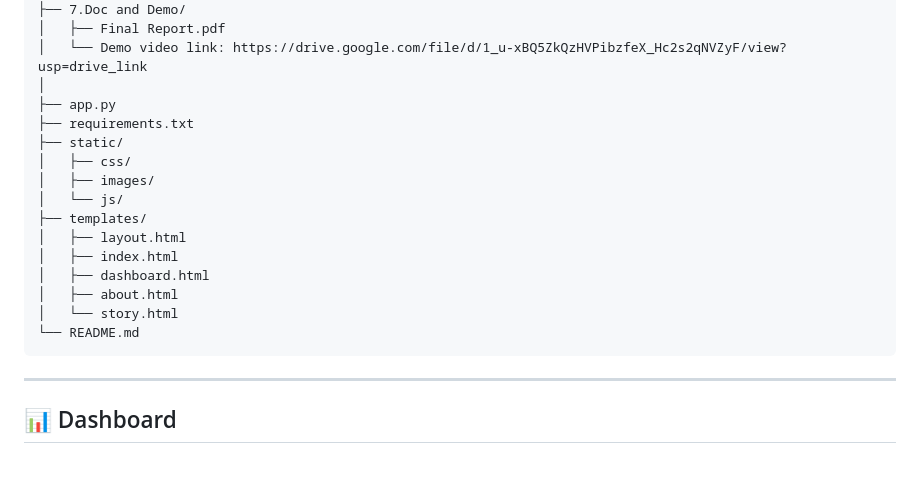
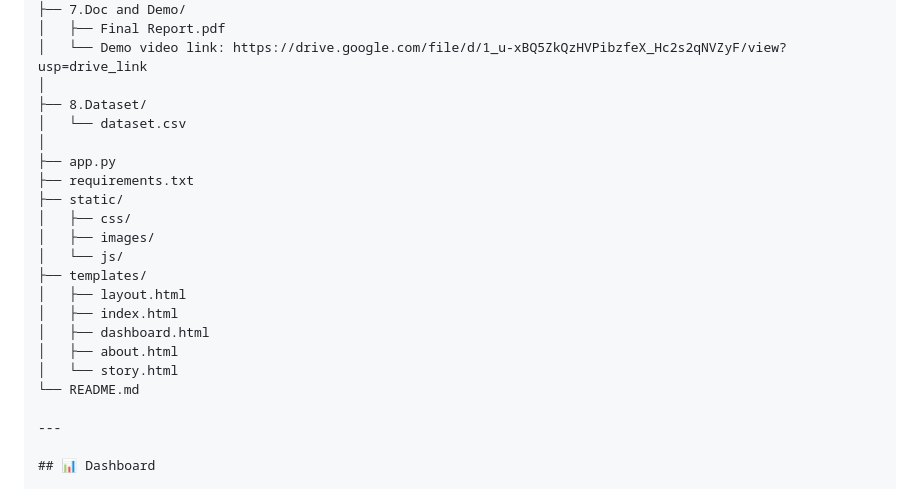
Before and after one commit to Koushik3777/Food--Ordering-Behaviour-Analysis, a Markdown page: README.md, the part around the change. Rendered like a GitHub page; blank space fills up the shorter version.

Commit message:
Add dataset directory with dataset.csv
Added dataset directory and CSV file to project structure.

````diff
--- a/README.md
+++ b/README.md
@@ -87,6 +87,9 @@ Food-Ordering-Behaviour-and-Consumer-Trends/
 │   ├── Final Report.pdf
 │   └── Demo video link: https://drive.google.com/file/d/1_u-xBQ5ZkQzHVPibzfeX_Hc2s2qNVZyF/view?usp=drive_link
 │
+├── 8.Dataset/
+│   └── dataset.csv
+│
 ├── app.py
 ├── requirements.txt
 ├── static/
@@ -100,7 +103,6 @@ Food-Ordering-Behaviour-and-Consumer-Trends/
 │   ├── about.html
 │   └── story.html
 └── README.md
-```
 
 ---
 
````
